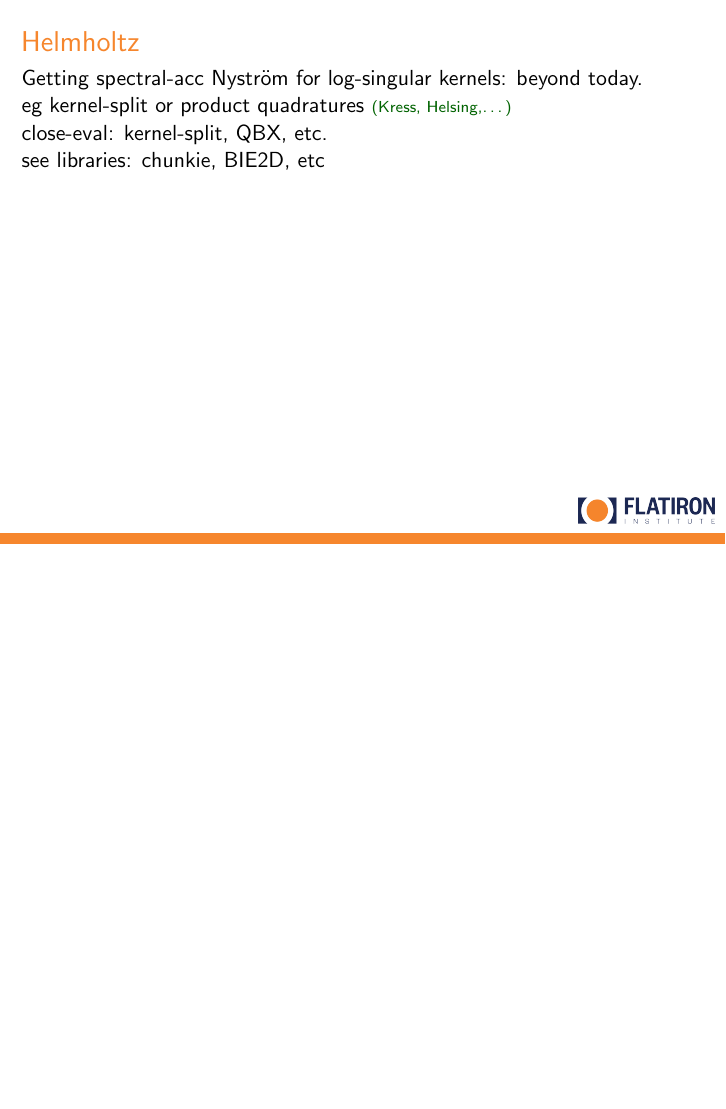
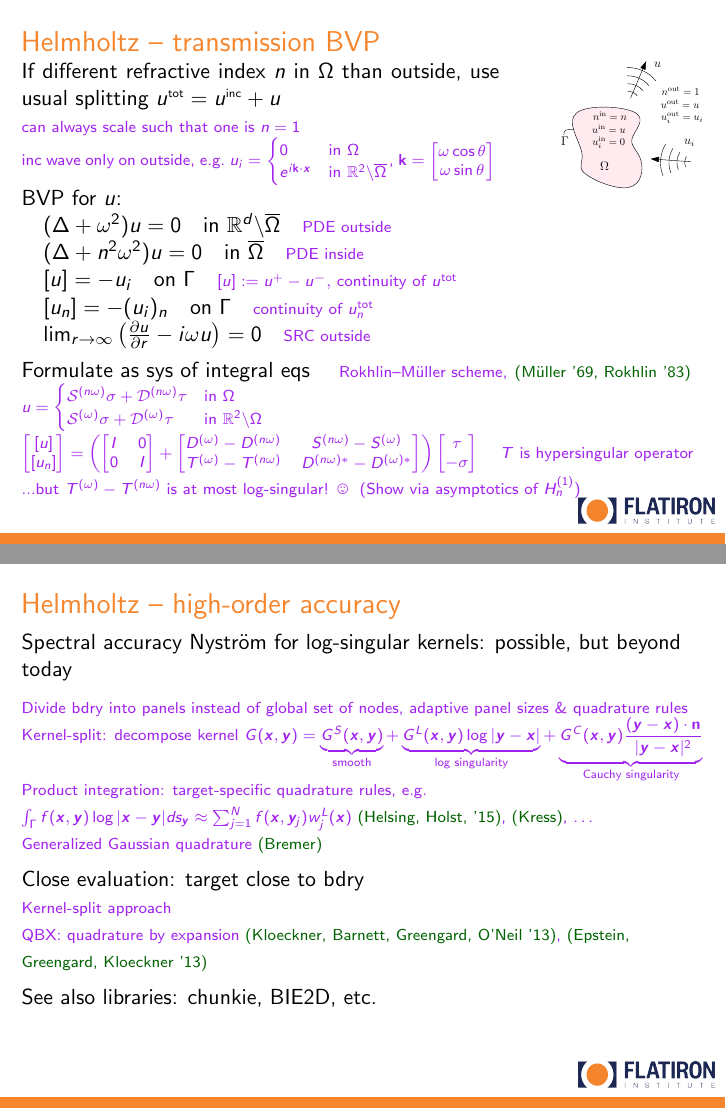
Before and after one commit to flatironinstitute/comptools24, LaTeX slides (day1/nyst2d.tex): page 49 of 52 before the commit and pages 48 and 49 of 52 after it, the two joined at a grey line, the shorter picture padded with empty space. The pictures show the PDF file day1/nyst2d.pdf that the author committed with the source.

Commit message:
Helmholtz spectral acc slide

```diff
--- a/day1/nyst2d.tex
+++ b/day1/nyst2d.tex
@@ -995,23 +996,38 @@ BVP for $u$:
 \sg
     Formulate as sys of integral eqs \quad \com{Rokhlin--M\"{uller} scheme,} \who{M\"{u}ller '69, Rokhlin '83}
 
-    \quad \com{$u = \begin{cases} \Srep^{(n\omega)}\sigma + \Drep^{(n\omega)}\tau & \text{in }\Omega \\ \Srep^{(\omega)}\sigma + \Drep^{(\omega)}\tau & \text{in }\mathbb{R}^2 \backslash \Omega\end{cases} $}
+  \com{$u = \begin{cases} \Srep^{(n\omega)}\sigma + \Drep^{(n\omega)}\tau & \text{in }\Omega \\ \Srep^{(\omega)}\sigma + \Drep^{(\omega)}\tau & \text{in }\mathbb{R}^2 \backslash \Omega\end{cases} $}
 
-        \quad \com{$\begin{bmatrix} [u] \\ [u_n] \end{bmatrix}  = \left( \begin{bmatrix} I & 0 \\ 0 & I \end{bmatrix} + \begin{bmatrix} D^{(\omega)} - D^{(n\omega)} & S^{(n\omega)} - S^{(\omega)}\\ T^{(\omega)} - T^{(n\omega)}& D^{(n\omega)\ast} - D^{(\omega)\ast}\end{bmatrix} \right) \begin{bmatrix} \tau \\ -\sigma \end{bmatrix} $}
+  \com{$\begin{bmatrix} [u] \\ [u_n] \end{bmatrix}  = \left( \begin{bmatrix} I & 0 \\ 0 & I \end{bmatrix} + \begin{bmatrix} D^{(\omega)} - D^{(n\omega)} & S^{(n\omega)} - S^{(\omega)}\\ T^{(\omega)} - T^{(n\omega)}& D^{(n\omega)\ast} - D^{(\omega)\ast}\end{bmatrix} \right) \begin{bmatrix} \tau \\ -\sigma \end{bmatrix}$ \quad $T$ is hypersingular operator }
 
+  \com{ ...but $T^{(\omega)} - T^{(n\omega)}$ is at most log-singular! \smiley\; (Show via asymptotics of $H_n^{(1)}$)}
 
 \end{frame}
 
-\begin{frame}\ft{Helmholtz}
+\begin{frame}\ft{Helmholtz -- high-order accuracy}
 
 
-  Getting spectral-acc Nystr\"om for log-singular kernels: beyond today.
+  Spectral accuracy Nystr\"om for log-singular kernels: possible, but beyond today
+    \sg
 
-  eg kernel-split or product quadratures \who{Kress, Helsing,\dots}
+    \com{Divide bdry into panels instead of global set of nodes, adaptive panel sizes \& quadrature rules}
 
-  close-eval: kernel-split, QBX, etc.
+    \com{Kernel-split: decompose kernel $G(\xx, \yy) = \underbrace{G^S(\xx, \yy)}_{\text{smooth}} + \underbrace{G^L(\xx, \yy)\log|\yy - \xx|}_{\text{log singularity}} + \underbrace{G^C(\xx, \yy) \frac{(\yy - \xx) \cdot \mathbf{n}}{|\yy - \xx|^2}}_{\text{Cauchy singularity}} $}
 
-  see libraries: chunkie, BIE2D, etc
+    \com{Product integration: target-specific quadrature rules, e.g.\ $\int_{\Gamma}f(\xx, \yy)\log|\xx - \yy| ds_{\yy} \approx \sum_{j = 1}^N f(\xx, \yy_j) w_j^L(\xx)  $  \who{Helsing, Holst, '15}, \who{Kress}, \ldots}
+
+    \com{Generalized Gaussian quadrature \who{Bremer}}
+    \sg
+
+    Close evaluation: target close to bdry %kernel-split \who{Helsing, Ojala '08}, QBX, etc.\
+
+    \com{Kernel-split approach}
+
+    \com{QBX: quadrature by expansion \who{Kloeckner, Barnett, Greengard, O'Neil '13}, \who{Epstein, Greengard, Kloeckner '13}}
+
+    \sg
+
+  See also libraries: chunkie, BIE2D, etc.\
 
   \end{frame}
 
```
Also changed, not shown: day1/nyst2d.pdf, day1/nyst2d.tex (3 more changed lines).
